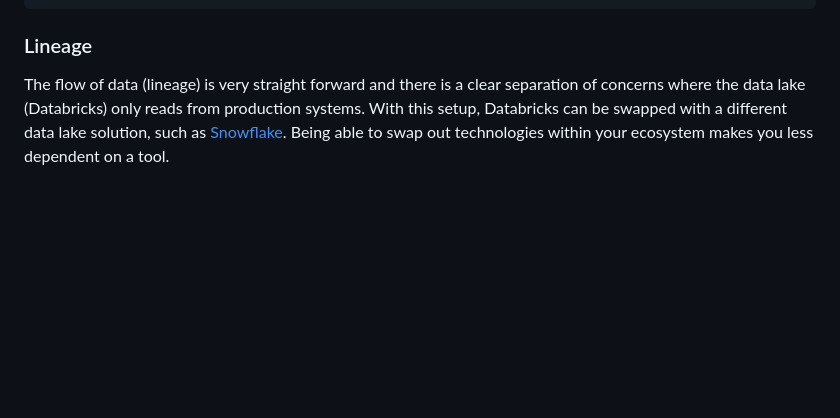
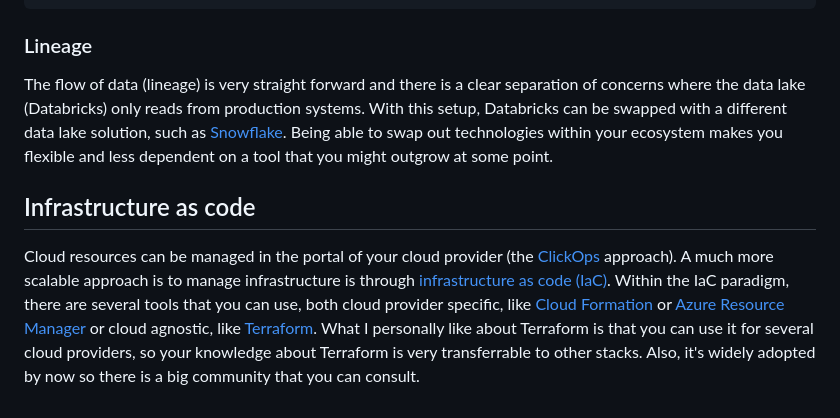
Before and after one commit to danielsteman/web-rs, a Markdown page: articles/blog15.md, the part around the change. GitHub-like rendering; blank space fills up the shorter version.

Commit message:
blog 15 wip

```diff
--- a/articles/blog15.md
+++ b/articles/blog15.md
@@ -44,4 +44,8 @@ Through a number of ingestion pipelines, data is inserted into the data lake. On
 
 ### Lineage
 
-The flow of data (lineage) is very straight forward and there is a clear separation of concerns where the data lake (Databricks) only reads from production systems. With this setup, Databricks can be swapped with a different data lake solution, such as [Snowflake](https://www.snowflake.com/en/). Being able to swap out technologies within your ecosystem makes you less dependent on a tool.
+The flow of data (lineage) is very straight forward and there is a clear separation of concerns where the data lake (Databricks) only reads from production systems. With this setup, Databricks can be swapped with a different data lake solution, such as [Snowflake](https://www.snowflake.com/en/). Being able to swap out technologies within your ecosystem makes you flexible and less dependent on a tool that you might outgrow at some point.
+
+## Infrastructure as code
+
+Cloud resources can be managed in the portal of your cloud provider (the [ClickOps](https://aws.amazon.com/console/) approach). A much more scalable approach is to manage infrastructure is through [infrastructure as code (IaC)](https://www.redhat.com/en/topics/automation/what-is-infrastructure-as-code-iac). Within the IaC paradigm, there are several tools that you can use, both cloud provider specific, like [Cloud Formation](https://aws.amazon.com/cloudformation/) or [Azure Resource Manager](https://learn.microsoft.com/en-us/azure/azure-resource-manager/management/overview) or cloud agnostic, like [Terraform](https://www.terraform.io/). What I personally like about Terraform is that you can use it for several cloud providers, so your knowledge about Terraform is very transferrable to other stacks. Also, it's widely adopted by now so there is a big community that you can consult.
```
